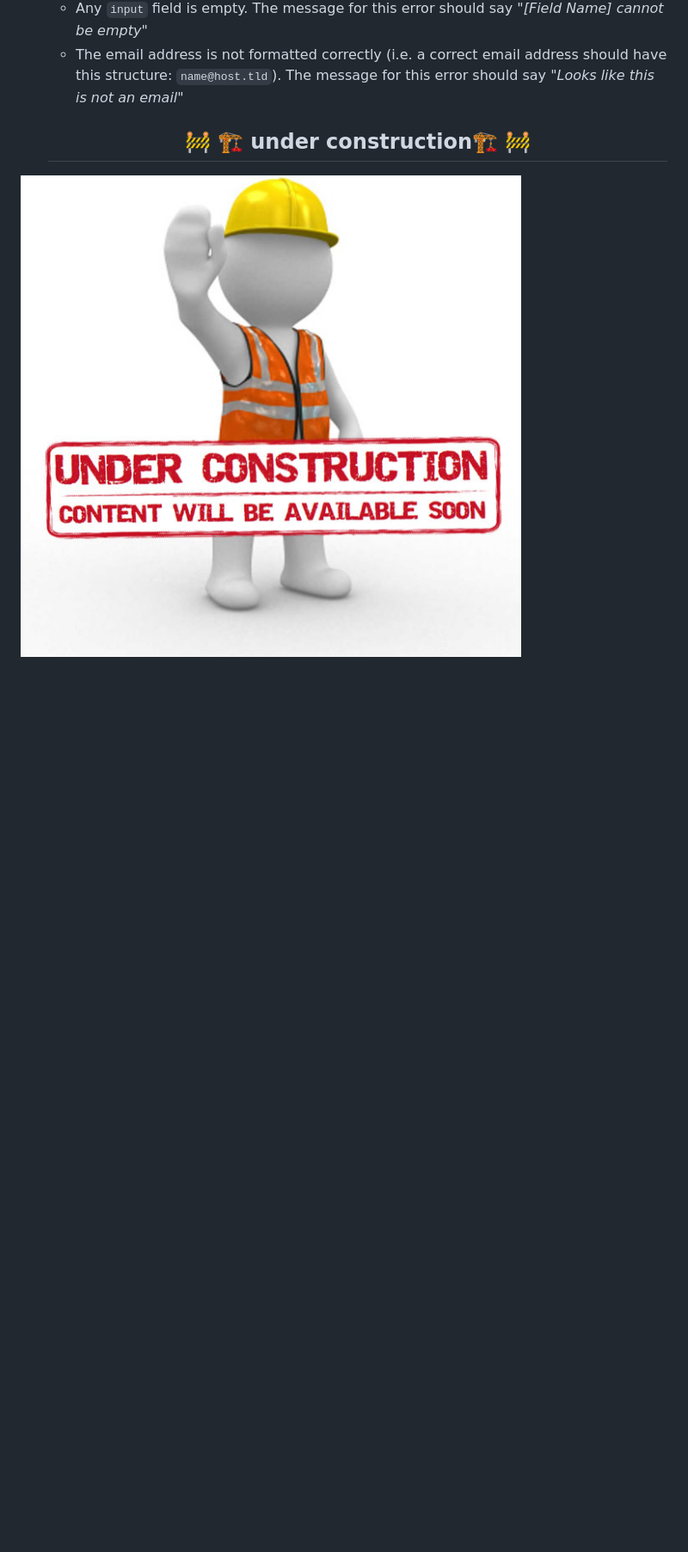
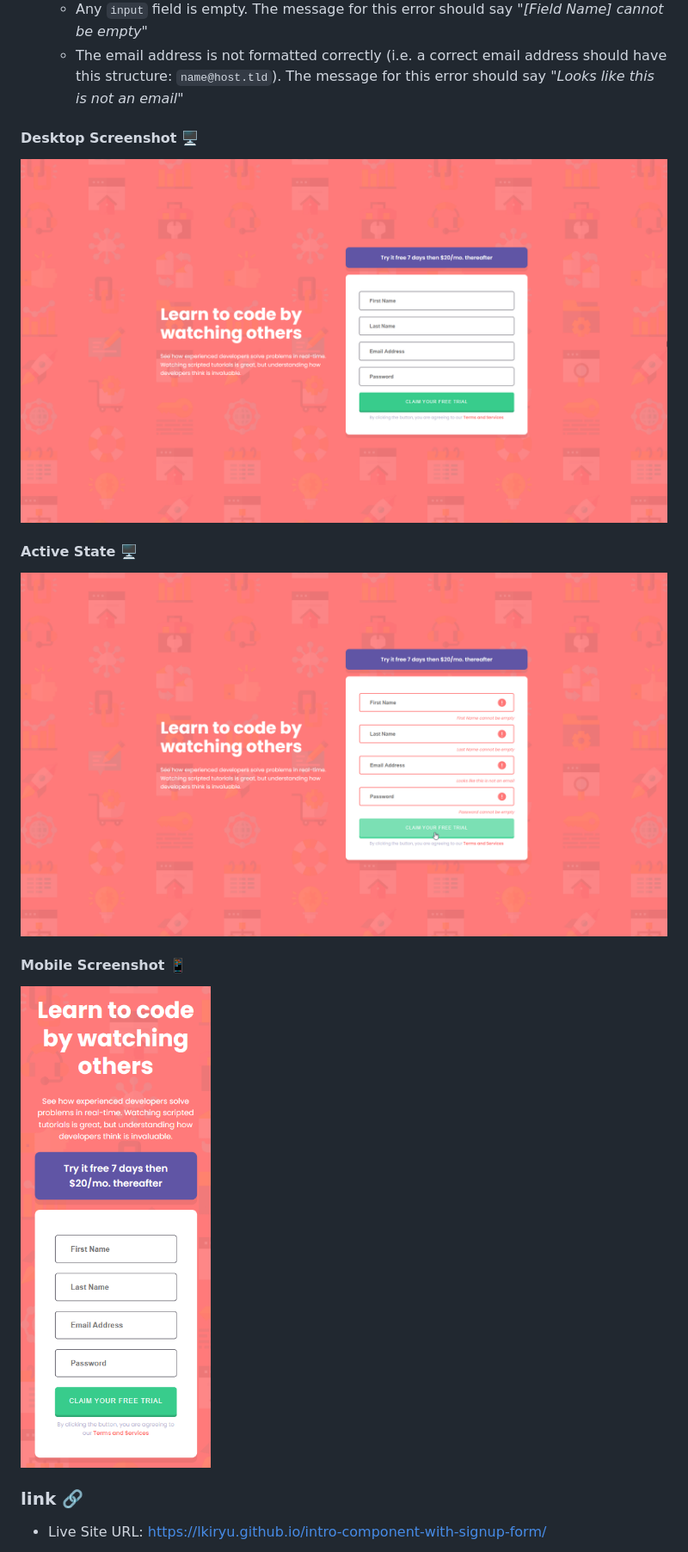
Before and after one commit to DarkPsycho0/intro-component-with-signup-form, a Markdown page: README.md, the part around the change printed below. Shown: that part at 86% size. Drawn GitHub-style; pictures changed too: src/images/Page_Under_Construction.png (deleted), src/images/active-states.png (added), src/images/desktop-screenshot.png (added); blank space fills up the shorter version.

Commit message:
README pronto

```diff
--- a/README.md
+++ b/README.md
@@ -14,7 +14,18 @@ Users should be able to:
   - Any `input` field is empty. The message for this error should say *"[Field Name] cannot be empty"*
   - The email address is not formatted correctly (i.e. a correct email address should have this structure: `name@host.tld`). The message for this error should say *"Looks like this is not an email"*
 
-  <h2 align="center">
-    🚧 🏗️ under construction🏗️ 🚧
-</h2>
-<img src="./src/images/Page_Under_Construction.png">
+#### Desktop Screenshot 🖥️
+
+<img src="./src/images/desktop-screenshot.png">
+
+#### Active State 🖥️
+<img src="./src/images/active-states.png">
+
+#### Mobile Screenshot 📱
+
+<img src="./src/images/mobile-screenshot.png">
+
+### link 🔗
+
+- Live Site URL: https://lkiryu.github.io/intro-component-with-signup-form/
+
```
Also changed, not shown: other parts of README.md (+8 -0 lines).
